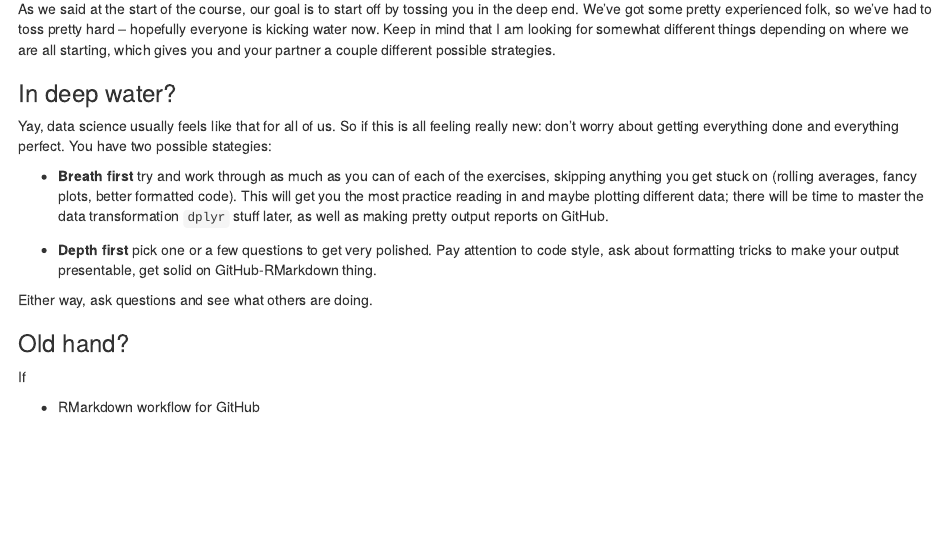
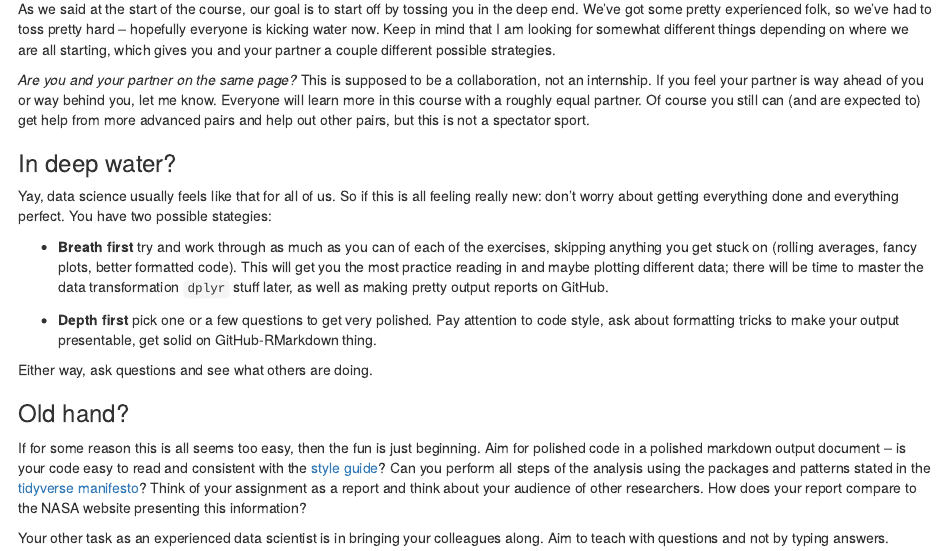
Before and after one commit to espm-288/rcds, an R Markdown document (website/lectures/climate-2.Rmd): the page in a window 1100 px wide, from 160 px down. Rendered offline with R 4.5, knitr and Pandoc, with nearby package versions.

Commit message:
draft climate-2 class intro

```diff
--- a/website/_data/lessons.yml
+++ b/website/_data/lessons.yml
@@ -10,7 +10,8 @@
   topics: "data exploration, visualization"
 - title: "Climate Change 2"
   date: "2017-02-10"
-  topics: "data wrangling"
+  topics: "data wrangling, vis"
+  lecture: "climate-2"
 - title: "Climate Change 3"
   date: "2017-02-17"
 - title: "Population Dynamics 1"
--- a/website/lectures/climate-2.Rmd
+++ b/website/lectures/climate-2.Rmd
@@ -7,6 +7,8 @@ Today we'll spend primarily working through assignment 1.  A few notes before we
 ## Something for everyone
 
 As we said at the start of the course, our goal is to start off by tossing you in the deep end.  We've got some pretty experienced folk, so we've had to toss pretty hard -- hopefully everyone is kicking water now.  Keep in mind that I am looking for somewhat different things depending on where we are all starting, which gives you and your partner a couple different possible strategies.
+
+*Are you and your partner on the same page?*  This is supposed to be a collaboration, not an internship. If you feel your partner is way ahead of you or way behind you, let me know.  Everyone will learn more in this course with a roughly equal partner. Of course you still can (and are expected to) get help from more advanced pairs and help out other pairs, but this is not a spectator sport.
 
 ### In deep water?
 
@@ -20,6 +22,7 @@ Either way, ask questions and see what others are doing.
 
 ### Old hand?
 
-If
+If for some reason this is all seems too easy, then the fun is just beginning.  Aim for polished code in a polished markdown output document -- is your code easy to read and consistent with the [style guide](http://adv-r.had.co.nz/Style.html)? Can you perform all steps of the analysis using the packages and patterns stated in the [tidyverse manifesto](https://cran.r-project.org/web/packages/tidyverse/vignettes/manifesto.html)?
+Think of your assignment as a report and think about your audience of other researchers.  How does your report compare to the NASA website presenting this information?
 
-- RMarkdown workflow for GitHub
+Your other task as an experienced data scientist is in bringing your colleagues along.  Aim to teach with questions and not by typing answers.
```
